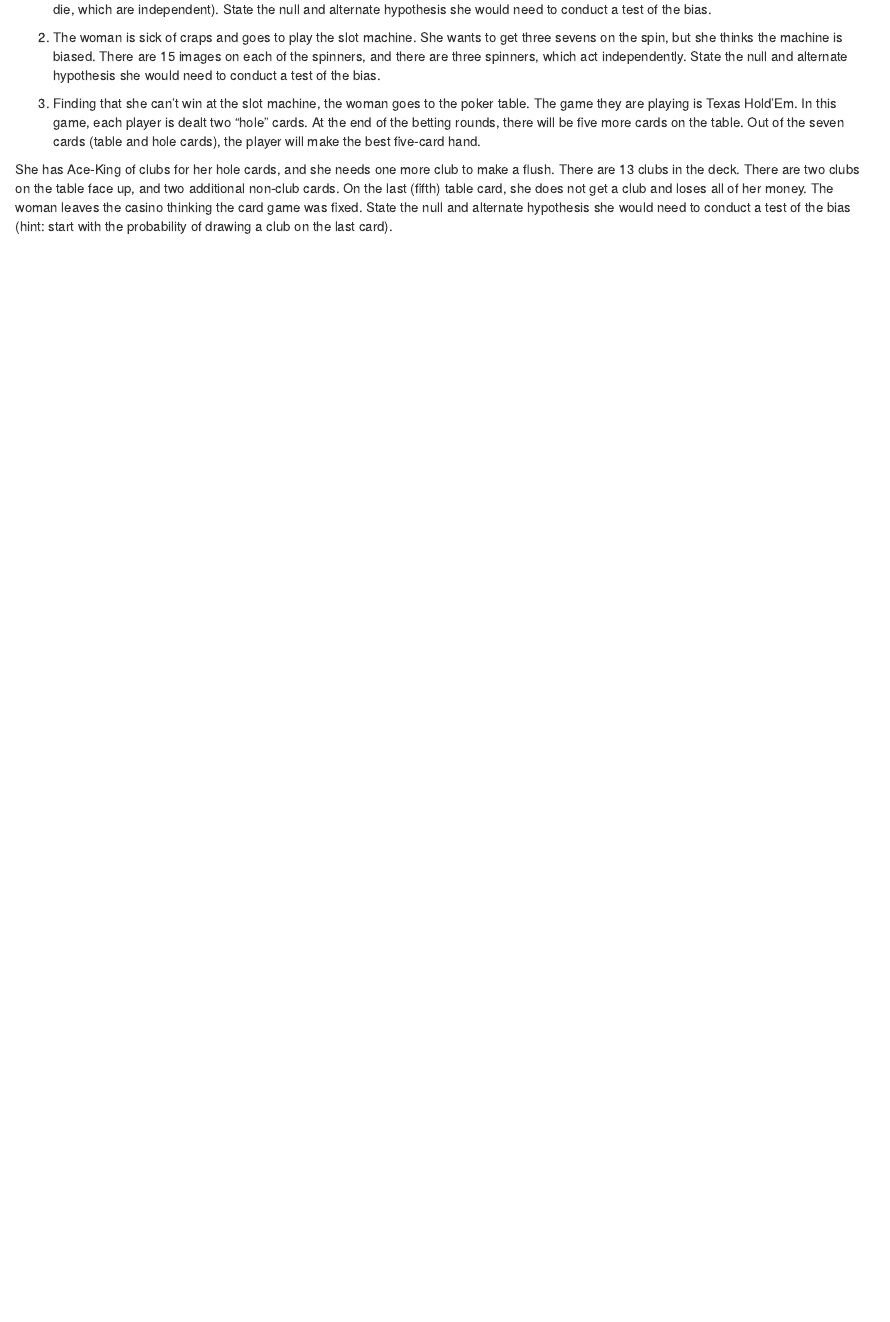
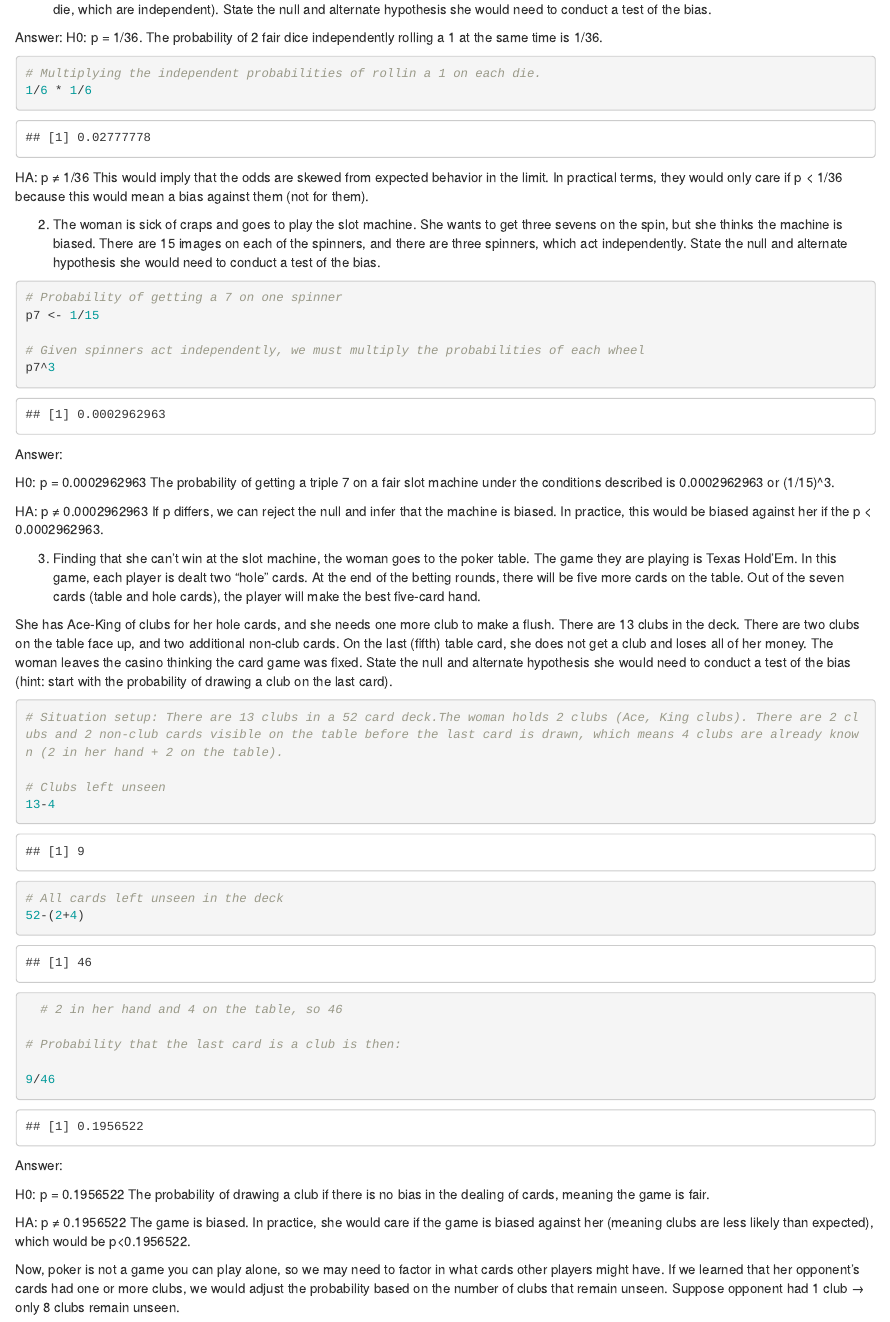
Before and after one commit to deboragonzalez/Quant_HW, an R Markdown document (HW4.Rmd): the page in a window 1100 px wide, from 2180 px down. Rendered offline with R 4.5, knitr and Pandoc, with nearby package versions.

Commit message:
saving finished HW including probability questions

````diff
--- a/HW4.Rmd
+++ b/HW4.Rmd
@@ -106,9 +106,68 @@
 
 1.	A woman playing craps at the casino thinks both of the dice she is rolling are biased. She wants to roll a two (i.e., a one on each six-sided die, which are independent). State the null and alternate hypothesis she would need to conduct a test of the bias.
 
+Answer:
+H0: p = 1/36.
+The probability of 2 fair dice independently rolling a 1 at the same time is 1/36.
+
+```{r}
+
+# Multiplying the independent probabilities of rollin a 1 on each die.
+1/6 * 1/6
+```
+
+HA: p ≠ 1/36
+This would imply that the odds are skewed from expected behavior in the limit. In practical terms, they would only care if p < 1/36 because this would mean a bias against them (not for them).
+
 2.	The woman is sick of craps and goes to play the slot machine. She wants to get three sevens on the spin, but she thinks the machine is biased. There are 15 images on each of the spinners, and there are three spinners, which act independently. State the null and alternate hypothesis she would need to conduct a test of the bias.
+
+```{r}
+
+# Probability of getting a 7 on one spinner
+p7 <- 1/15
+
+# Given spinners act independently, we must multiply the probabilities of each wheel
+p7^3
+
+```
+
+Answer:
+
+H0: p = 0.0002962963
+The probability of getting a triple 7 on a fair slot machine under the conditions described is 0.0002962963 or (1/15)^3.
+
+HA: p ≠ 0.0002962963
+If p differs, we can reject the null and infer that the machine is biased. In practice, this would be biased against her if the p < 0.0002962963.
 
 3.	Finding that she can’t win at the slot machine, the woman goes to the poker table. The game they are playing is Texas Hold’Em. In this game, each player is dealt two “hole” cards. At the end of the betting rounds, there will be five more cards on the table. Out of the seven cards (table and hole cards), the player will make the best five-card hand.
 
 
 She has Ace-King of clubs for her hole cards, and she needs one more club to make a flush. There are 13 clubs in the deck. There are two clubs on the table face up, and two additional non-club cards. On the last (fifth) table card, she does not get a club and loses all of her money. The woman leaves the casino thinking the card game was fixed. State the null and alternate hypothesis she would need to conduct a test of the bias (hint: start with the probability of drawing a club on the last card).
+
+```{r}
+
+# Situation setup: There are 13 clubs in a 52 card deck.The woman holds 2 clubs (Ace, King clubs). There are 2 clubs and 2 non-club cards visible on the table before the last card is drawn, which means 4 clubs are already known (2 in her hand + 2 on the table).
+
+# Clubs left unseen
+13-4
+
+# All cards left unseen in the deck
+52-(2+4)
+  # 2 in her hand and 4 on the table, so 46
+
+# Probability that the last card is a club is then:
+
+9/46
+
+```
+
+Answer:
+
+H0: p = 0.1956522
+The probability of drawing a club if there is no bias in the dealing of cards, meaning the game is fair.
+
+HA: p ≠ 0.1956522
+The game is biased. In practice, she would care if the game is biased against her (meaning clubs are less likely than expected), which would be p<0.1956522.
+
+Now, poker is not a game you can play alone, so we may need to factor in what cards other players might have. If we learned that her opponent’s cards had one or more clubs, we would adjust the probability based on the number of clubs that remain unseen.
+Suppose opponent had 1 club → only 8 clubs remain unseen.
````
Also changed, not shown: HW4.html (added).
